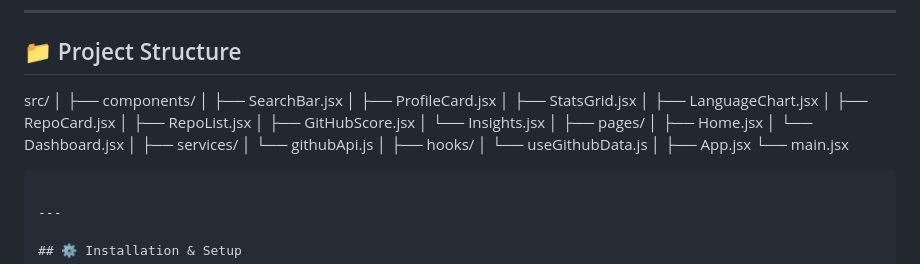
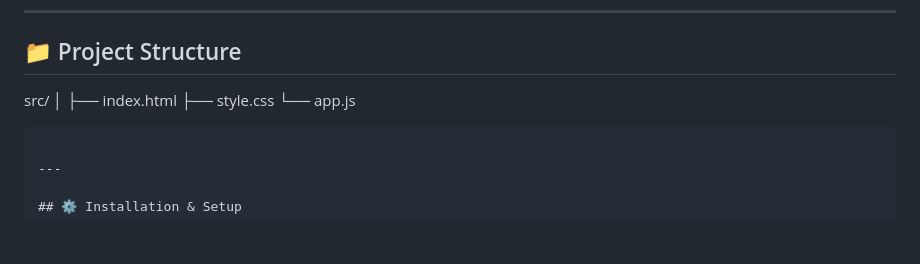
Before and after one commit to ahaddev655/GitInsight, a Markdown page: README.md, the part around the change. GitHub-like rendering; blank space fills up the shorter version.

Commit message:
fixed the structure

`````diff
--- a/README.md
+++ b/README.md
@@ -49,28 +49,9 @@ GitInsight uses a clean, developer-focused dark theme inspired by GitHub:
 
 src/
 │
-├── components/
-│ ├── SearchBar.jsx
-│ ├── ProfileCard.jsx
-│ ├── StatsGrid.jsx
-│ ├── LanguageChart.jsx
-│ ├── RepoCard.jsx
-│ ├── RepoList.jsx
-│ ├── GitHubScore.jsx
-│ └── Insights.jsx
-│
-├── pages/
-│ ├── Home.jsx
-│ └── Dashboard.jsx
-│
-├── services/
-│ └── githubApi.js
-│
-├── hooks/
-│ └── useGithubData.js
-│
-├── App.jsx
-└── main.jsx
+├── index.html
+├── style.css
+└── app.js
 
 ````
 
`````
